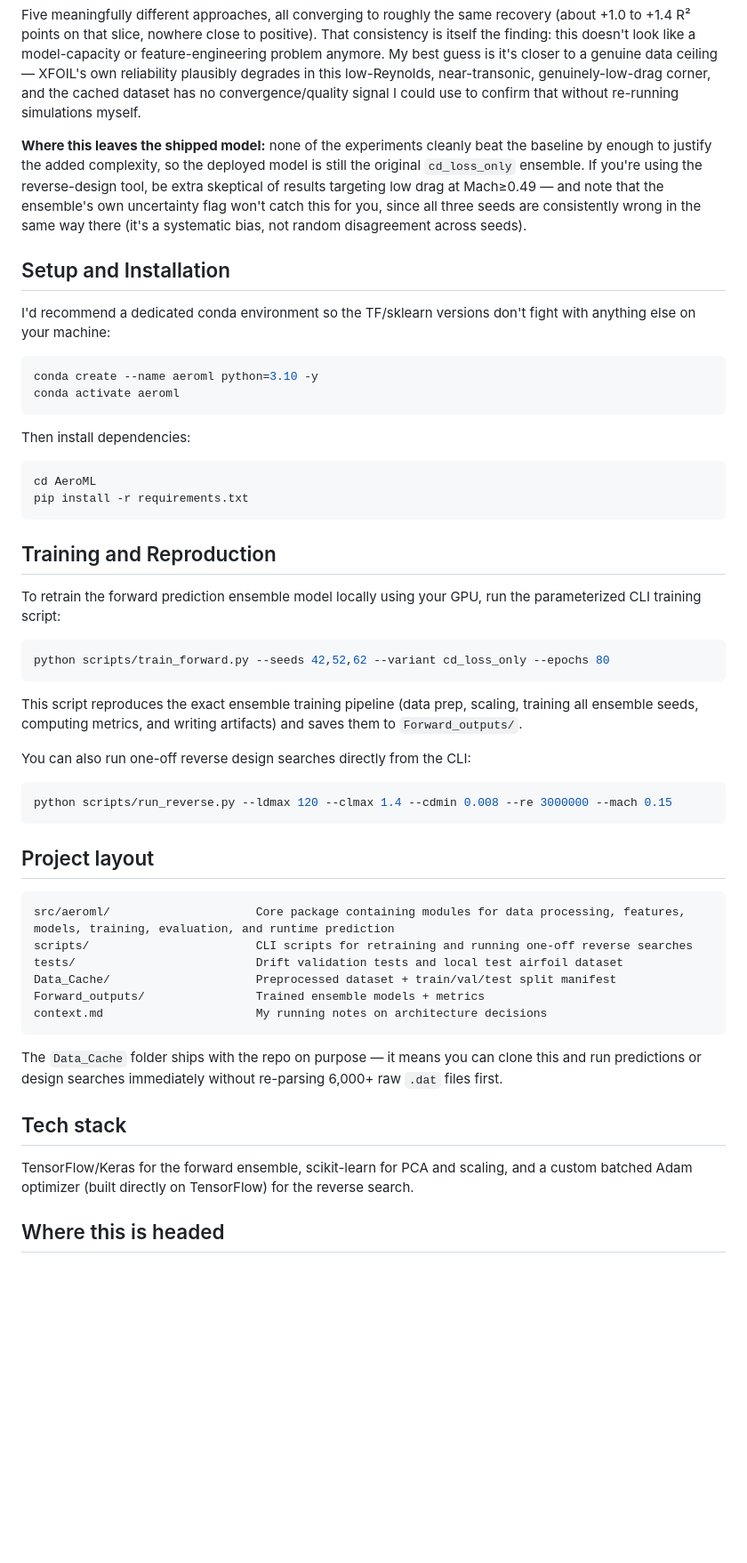
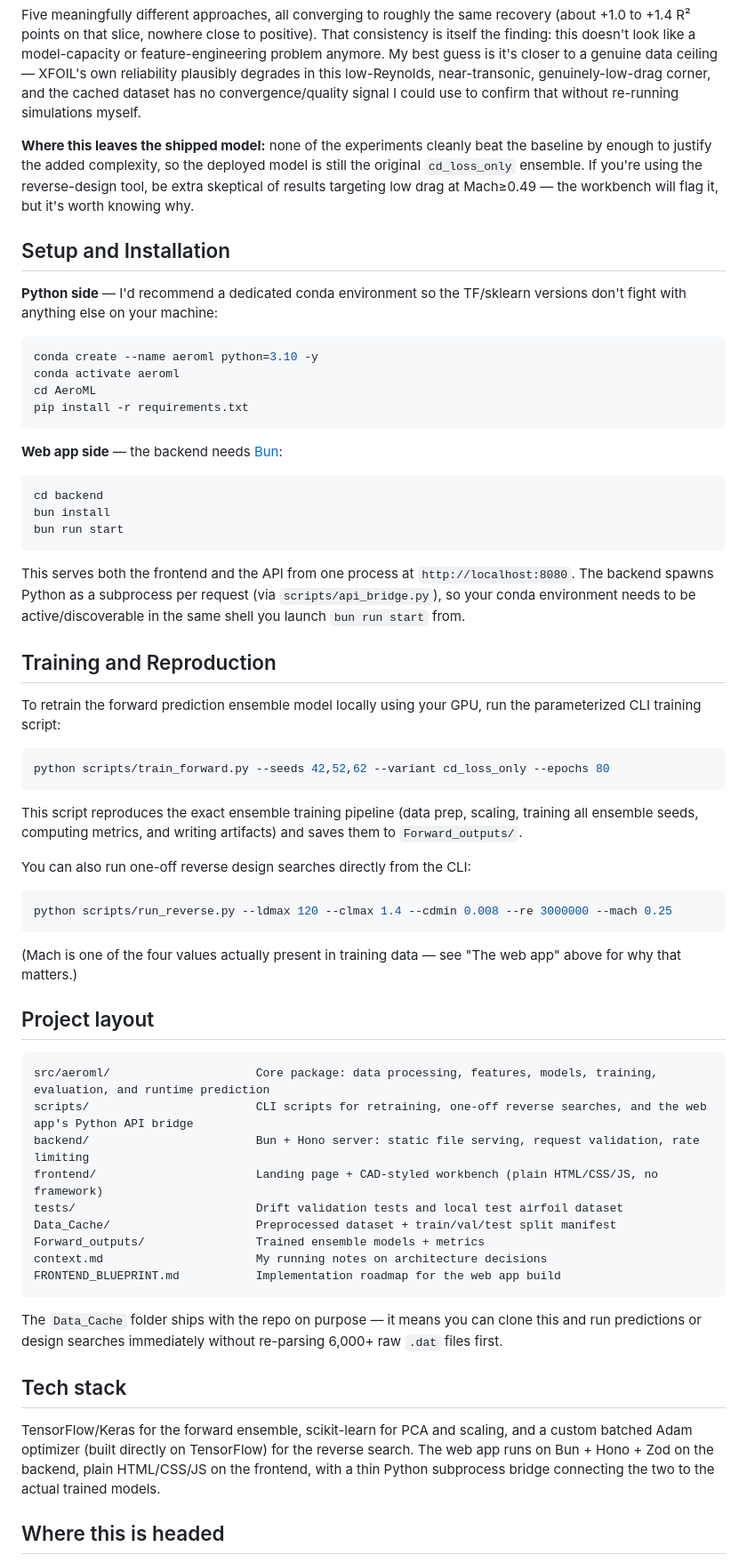
Before and after one commit to Sanidhyavijay24/AeroML, a Markdown page: README.md, the part around one of its changes. Shown at 89% size. Drawn GitHub-style; blank space fills up the shorter version.

````diff
--- a/README.md
+++ b/README.md
@@ -48,23 +82,28 @@ Aggregate `CdMin` R² (~0.72) looks fine, but it hides a real problem: restricte
 
 Five meaningfully different approaches, all converging to roughly the same recovery (about +1.0 to +1.4 R² points on that slice, nowhere close to positive). That consistency is itself the finding: this doesn't look like a model-capacity or feature-engineering problem anymore. My best guess is it's closer to a genuine data ceiling — XFOIL's own reliability plausibly degrades in this low-Reynolds, near-transonic, genuinely-low-drag corner, and the cached dataset has no convergence/quality signal I could use to confirm that without re-running simulations myself.
 
-**Where this leaves the shipped model:** none of the experiments cleanly beat the baseline by enough to justify the added complexity, so the deployed model is still the original `cd_loss_only` ensemble. If you're using the reverse-design tool, be extra skeptical of results targeting low drag at Mach≥0.49 — and note that the ensemble's own uncertainty flag won't catch this for you, since all three seeds are consistently wrong in the same way there (it's a systematic bias, not random disagreement across seeds).
+**Where this leaves the shipped model:** none of the experiments cleanly beat the baseline by enough to justify the added complexity, so the deployed model is still the original `cd_loss_only` ensemble. If you're using the reverse-design tool, be extra skeptical of results targeting low drag at Mach≥0.49 — the workbench will flag it, but it's worth knowing why.
 
 ## Setup and Installation
 
-I'd recommend a dedicated conda environment so the TF/sklearn versions don't fight with anything else on your machine:
+**Python side** — I'd recommend a dedicated conda environment so the TF/sklearn versions don't fight with anything else on your machine:
 
 ```bash
 conda create --name aeroml python=3.10 -y
 conda activate aeroml
-```
-
-Then install dependencies:
-
-```bash
 cd AeroML
 pip install -r requirements.txt
 ```
+
+**Web app side** — the backend needs [Bun](https://bun.sh):
+
+```bash
+cd backend
+bun install
+bun run start
+```
+
+This serves both the frontend and the API from one process at `http://localhost:8080`. The backend spawns Python as a subprocess per request (via `scripts/api_bridge.py`), so your conda environment needs to be active/discoverable in the same shell you launch `bun run start` from.
 
 ## Training and Reproduction
 
@@ -79,25 +118,30 @@ This script reproduces the exact ensemble training pipeline (data prep, scaling,
 You can also run one-off reverse design searches directly from the CLI:
 
 ```bash
-python scripts/run_reverse.py --ldmax 120 --clmax 1.4 --cdmin 0.008 --re 3000000 --mach 0.15
+python scripts/run_reverse.py --ldmax 120 --clmax 1.4 --cdmin 0.008 --re 3000000 --mach 0.25
 ```
+
+(Mach is one of the four values actually present in training data — see "The web app" above for why that matters.)
 
 ## Project layout
 
 ```
-src/aeroml/                     Core package containing modules for data processing, features, models, training, evaluation, and runtime prediction
-scripts/                        CLI scripts for retraining and running one-off reverse searches
+src/aeroml/                     Core package: data processing, features, models, training, evaluation, and runtime prediction
+scripts/                        CLI scripts for retraining, one-off reverse searches, and the web app's Python API bridge
+backend/                        Bun + Hono server: static file serving, request validation, rate limiting
+frontend/                       Landing page + CAD-styled workbench (plain HTML/CSS/JS, no framework)
 tests/                          Drift validation tests and local test airfoil dataset
 Data_Cache/                     Preprocessed dataset + train/val/test split manifest
 Forward_outputs/                Trained ensemble models + metrics
 context.md                      My running notes on architecture decisions
+FRONTEND_BLUEPRINT.md           Implementation roadmap for the web app build
 ```
 
 The `Data_Cache` folder ships with the repo on purpose — it means you can clone this and run predictions or design searches immediately without re-parsing 6,000+ raw `.dat` files first.
 
 ## Tech stack
 
-TensorFlow/Keras for the forward ensemble, scikit-learn for PCA and scaling, and a custom batched Adam optimizer (built directly on TensorFlow) for the reverse search.
+TensorFlow/Keras for the forward ensemble, scikit-learn for PCA and scaling, and a custom batched Adam optimizer (built directly on TensorFlow) for the reverse search. The web app runs on Bun + Hono + Zod on the backend, plain HTML/CSS/JS on the frontend, with a thin Python subprocess bridge connecting the two to the actual trained models.
 
 ## Where this is headed
 
````
Also changed, not shown: other parts of README.md (+36 -2 lines), context.md (+1 -1 lines), docs/screenshots/landing-details.png (added), docs/screenshots/landing-hero.png (added), docs/screenshots/repo-atlas.png (added), docs/screenshots/workbench-forward.png (added), docs/screenshots/workbench-reverse.png (added).
